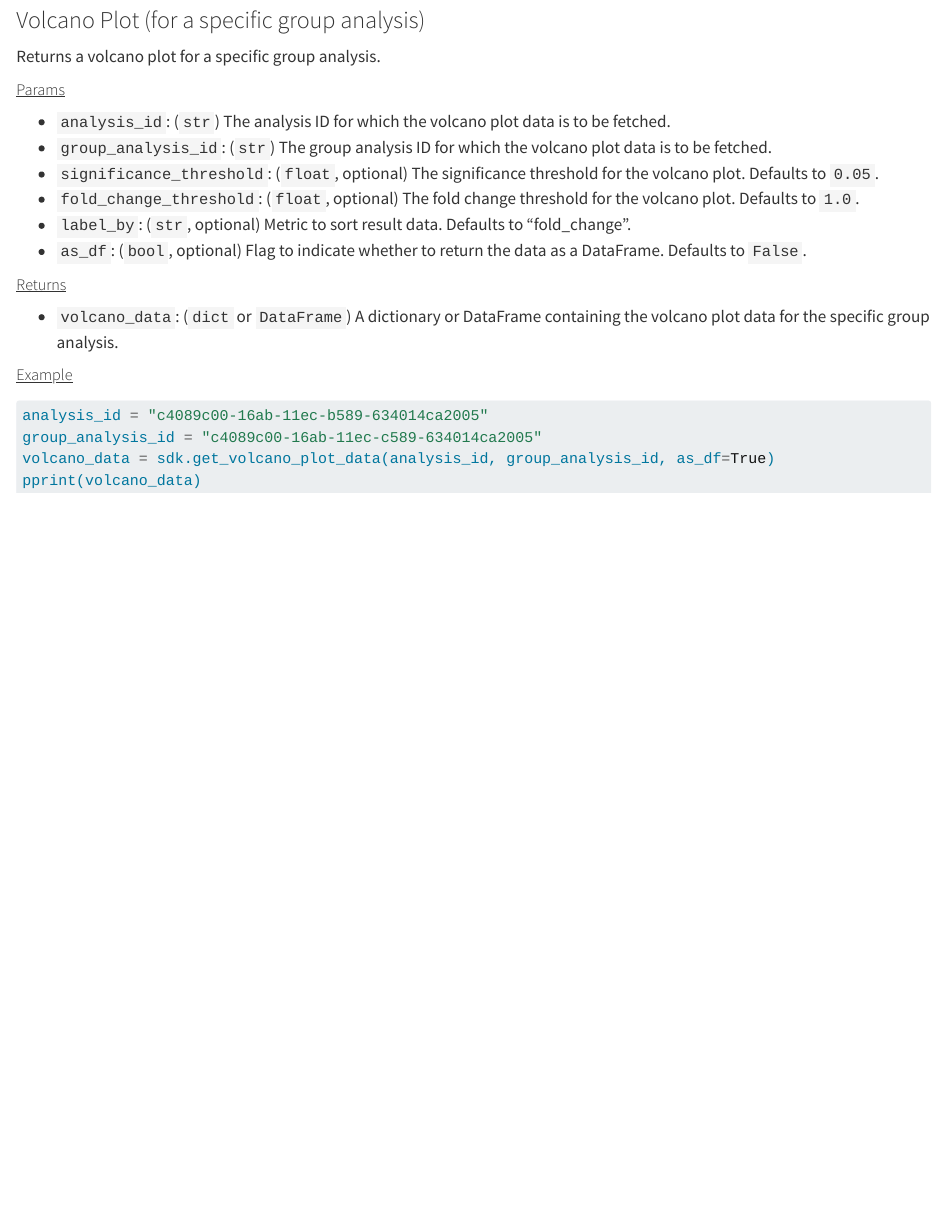
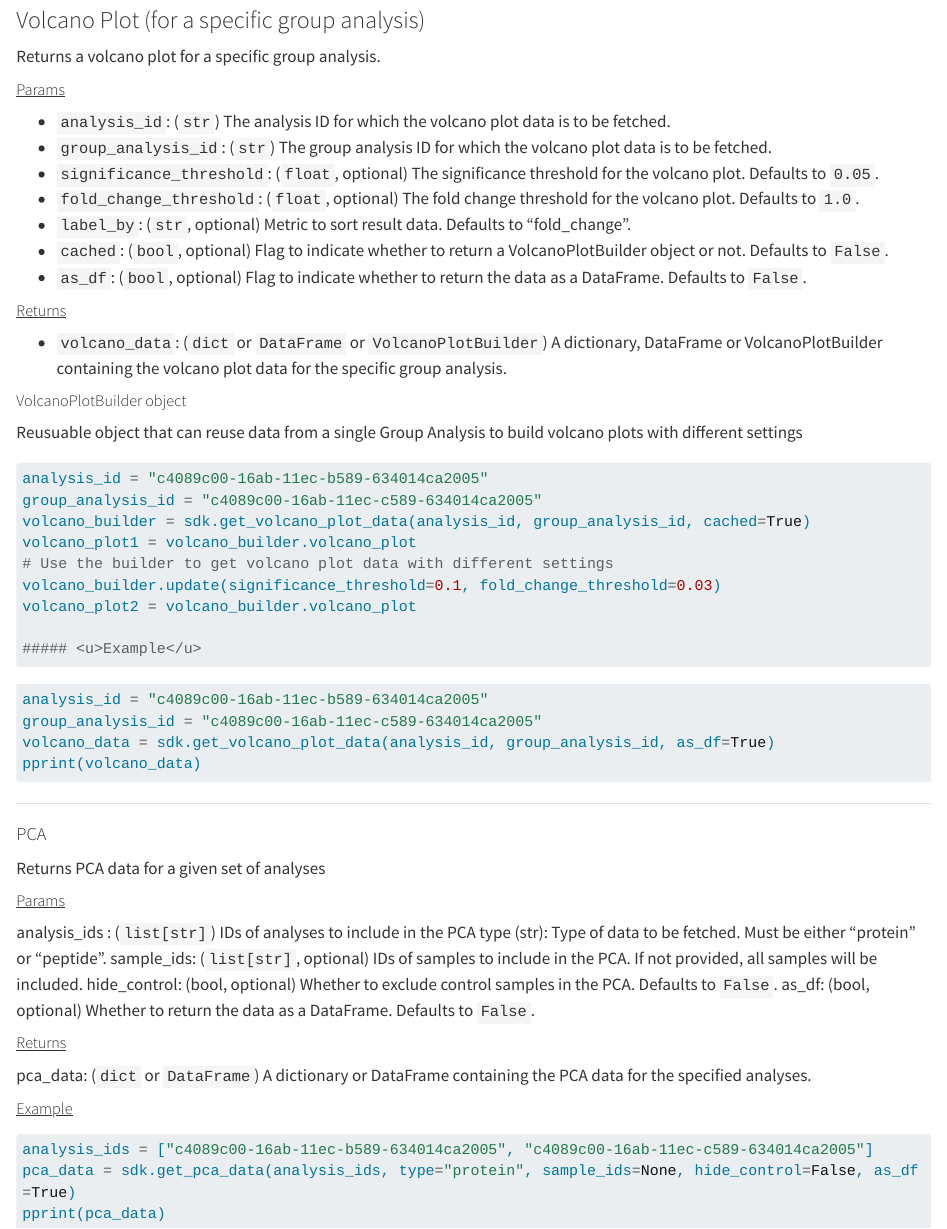
Before and after one commit to seerbio/seer-pas-sdk, a Quarto document (docs/index.qmd): the page in a window 1100 px wide, from 930 px down. Rendered offline with R 4.5, knitr and Pandoc in place of Quarto, with nearby package versions; some code elsewhere in the file could not run offline; long lines of code are wrapped.

Commit message:
TODO: continue PCA

````diff
--- a/docs/index.qmd
+++ b/docs/index.qmd
@@ -739,10 +739,23 @@ Returns a volcano plot for a specific group analysis.
 * `significance_threshold`: (`float`, optional) The significance threshold for the volcano plot. Defaults to `0.05`.
 * `fold_change_threshold`: (`float`, optional) The fold change threshold for the volcano plot. Defaults to `1.0`.
 * `label_by`: (`str`, optional) Metric to sort result data. Defaults to "fold_change".
+* `cached`: (`bool`, optional) Flag to indicate whether to return a VolcanoPlotBuilder object or not. Defaults to `False`.
 * `as_df`: (`bool`, optional) Flag to indicate whether to return the data as a DataFrame. Defaults to `False`.
 
 ##### <u>Returns</u>
-* `volcano_data`: (`dict` or `DataFrame`) A dictionary or DataFrame containing the volcano plot data for the specific group analysis.
+* `volcano_data`: (`dict` or `DataFrame` or `VolcanoPlotBuilder`) A dictionary, DataFrame or VolcanoPlotBuilder containing the volcano plot data for the specific group analysis.
+
+##### VolcanoPlotBuilder object
+Reusuable object that can reuse data from a single Group Analysis to build volcano plots with different settings
+```{python}
+#| eval: false
+analysis_id = "c4089c00-16ab-11ec-b589-634014ca2005"
+group_analysis_id = "c4089c00-16ab-11ec-c589-634014ca2005"
+volcano_builder = sdk.get_volcano_plot_data(analysis_id, group_analysis_id, cached=True)
+volcano_plot1 = volcano_builder.volcano_plot
+# Use the builder to get volcano plot data with different settings
+volcano_builder.update(significance_threshold=0.1, fold_change_threshold=0.03)
+volcano_plot2 = volcano_builder.volcano_plot
 
 ##### <u>Example</u>
 ```{python}
@@ -752,3 +765,27 @@ group_analysis_id = "c4089c00-16ab-11ec-c589-634014ca2005"
 volcano_data = sdk.get_volcano_plot_data(analysis_id, group_analysis_id, as_df=True)
 pprint(volcano_data)
 ```
+
+<hr>
+#### PCA
+Returns PCA data for a given set of analyses
+
+##### <u>Params</u>
+analysis_ids : (`list[str]`) IDs of analyses to include in the PCA
+type (str): Type of data to be fetched. Must be either "protein" or "peptide".
+sample_ids: (`list[str]`, optional) IDs of samples to include in the PCA. If not provided, all samples will be included.
+hide_control: (bool, optional) Whether to exclude control samples in the PCA. Defaults to `False`.
+as_df: (bool, optional) Whether to return the data as a DataFrame. Defaults to `False`.
+
+##### <u>Returns</u>
+pca_data: (`dict` or `DataFrame`) A dictionary or DataFrame containing the PCA data for the specified analyses.
+
+##### <u>Example</u>
+```{python}
+#| eval: false
+analysis_ids = ["c4089c00-16ab-11ec-b589-634014ca2005", "c4089c00-16ab-11ec-c589-634014ca2005"]
+pca_data = sdk.get_pca_data(analysis_ids, type="protein", sample_ids=None, hide_control=False, as_df=True)
+pprint(pca_data)
+```
+
+<hr>
````
